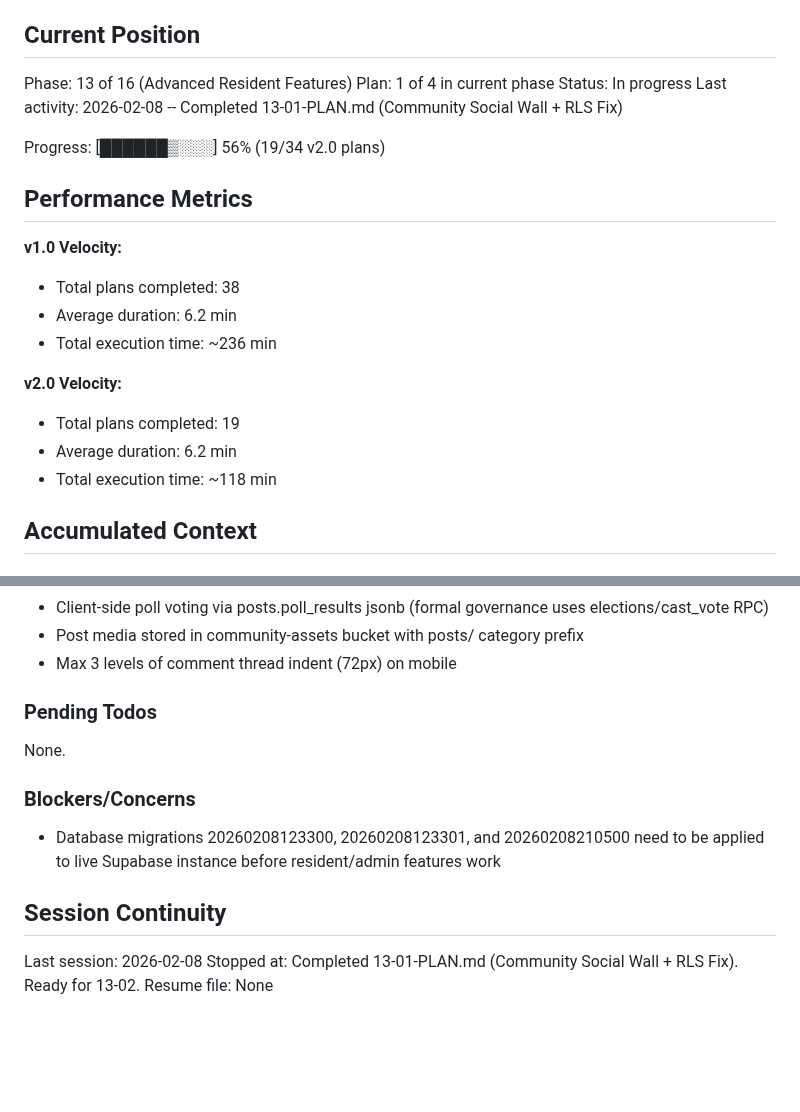
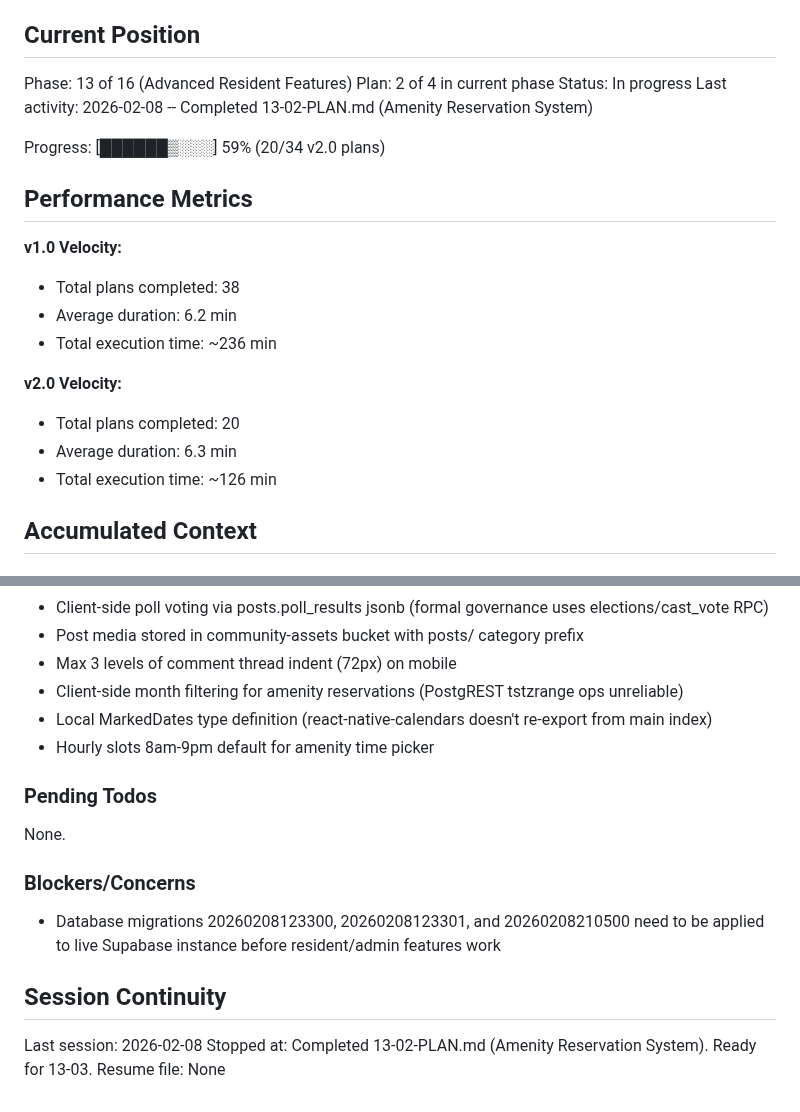
Before and after one commit to LoGebo/colony, a Markdown page: .planning/STATE.md, 2 parts joined by grey strips. Rendered like a GitHub page; blank space fills up the shorter version.

Commit message:
docs(13-02): complete amenity reservation system plan
Tasks completed: 2/2
- Install react-native-calendars + create 6 reservation hooks
- Build amenity catalog, calendar, reservation form, and my reservations screens

SUMMARY: .planning/phases/13-advanced-resident-features/13-02-SUMMARY.md

Co-Authored-By: Claude Opus 4.6 <noreply@anthropic.com>

```diff
--- a/.planning/STATE.md
+++ b/.planning/STATE.md
@@ -10,11 +10,11 @@ See: .planning/PROJECT.md (updated 2026-02-07)
 ## Current Position
 
 Phase: 13 of 16 (Advanced Resident Features)
-Plan: 1 of 4 in current phase
+Plan: 2 of 4 in current phase
 Status: In progress
-Last activity: 2026-02-08 -- Completed 13-01-PLAN.md (Community Social Wall + RLS Fix)
+Last activity: 2026-02-08 -- Completed 13-02-PLAN.md (Amenity Reservation System)
 
-Progress: [██████▒░░░] 56% (19/34 v2.0 plans)
+Progress: [██████▒░░░] 59% (20/34 v2.0 plans)
 
 ## Performance Metrics
 
@@ -24,9 +24,9 @@ Progress: [██████▒░░░] 56% (19/34 v2.0 plans)
 - Total execution time: ~236 min
 
 **v2.0 Velocity:**
-- Total plans completed: 19
-- Average duration: 6.2 min
-- Total execution time: ~118 min
+- Total plans completed: 20
+- Average duration: 6.3 min
+- Total execution time: ~126 min
 
 ## Accumulated Context
 
@@ -82,6 +82,9 @@ New v2.0 decisions:
 - Client-side poll voting via posts.poll_results jsonb (formal governance uses elections/cast_vote RPC)
 - Post media stored in community-assets bucket with posts/ category prefix
 - Max 3 levels of comment thread indent (72px) on mobile
+- Client-side month filtering for amenity reservations (PostgREST tstzrange ops unreliable)
+- Local MarkedDates type definition (react-native-calendars doesn't re-export from main index)
+- Hourly slots 8am-9pm default for amenity time picker
 
 ### Pending Todos
 
@@ -94,5 +97,5 @@ None.
 ## Session Continuity
 
 Last session: 2026-02-08
-Stopped at: Completed 13-01-PLAN.md (Community Social Wall + RLS Fix). Ready for 13-02.
+Stopped at: Completed 13-02-PLAN.md (Amenity Reservation System). Ready for 13-03.
 Resume file: None
```
Also changed, not shown: 1 other file.
